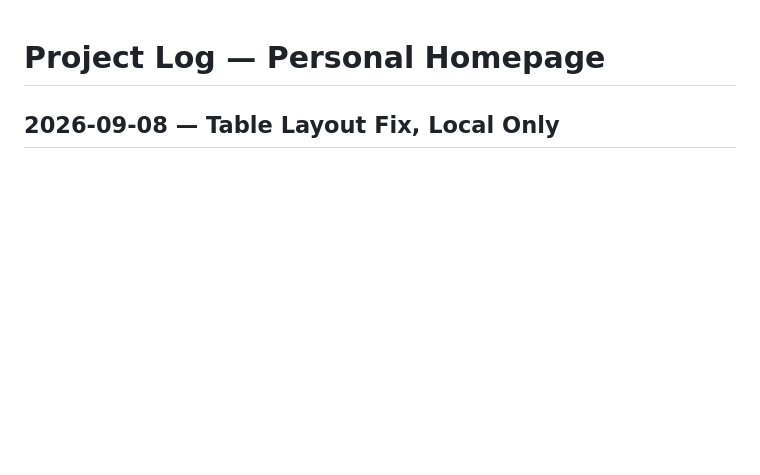
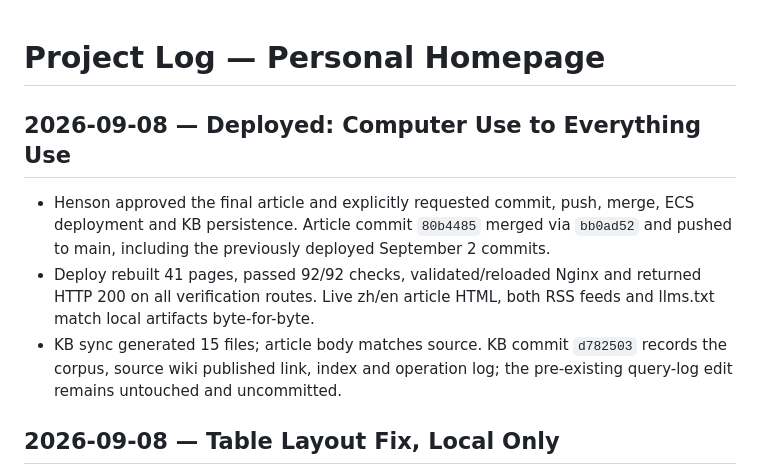
Before and after one commit to hensonzyw-git/henson-personal-homepage, a Markdown page: docs/PROJECT_LOG.md, the part around the change. GitHub-like rendering; blank space fills up the shorter version.

```diff
--- a/docs/PROJECT_LOG.md
+++ b/docs/PROJECT_LOG.md
@@ -1,4 +1,10 @@
 # Project Log — Personal Homepage
+
+## 2026-09-08 — Deployed: Computer Use to Everything Use
+
+- Henson approved the final article and explicitly requested commit, push, merge, ECS deployment and KB persistence. Article commit `80b4485` merged via `bb0ad52` and pushed to main, including the previously deployed September 2 commits.
+- Deploy rebuilt 41 pages, passed 92/92 checks, validated/reloaded Nginx and returned HTTP 200 on all verification routes. Live zh/en article HTML, both RSS feeds and llms.txt match local artifacts byte-for-byte.
+- KB sync generated 15 files; article body matches source. KB commit `d782503` records the corpus, source wiki published link, index and operation log; the pre-existing query-log edit remains untouched and uncommitted.
 
 ## 2026-09-08 — Table Layout Fix, Local Only
 
```
Also changed, not shown: PROJECT_STATE.md (+8 -16 lines), docs/HANDOFF.md (+3 -11 lines).
